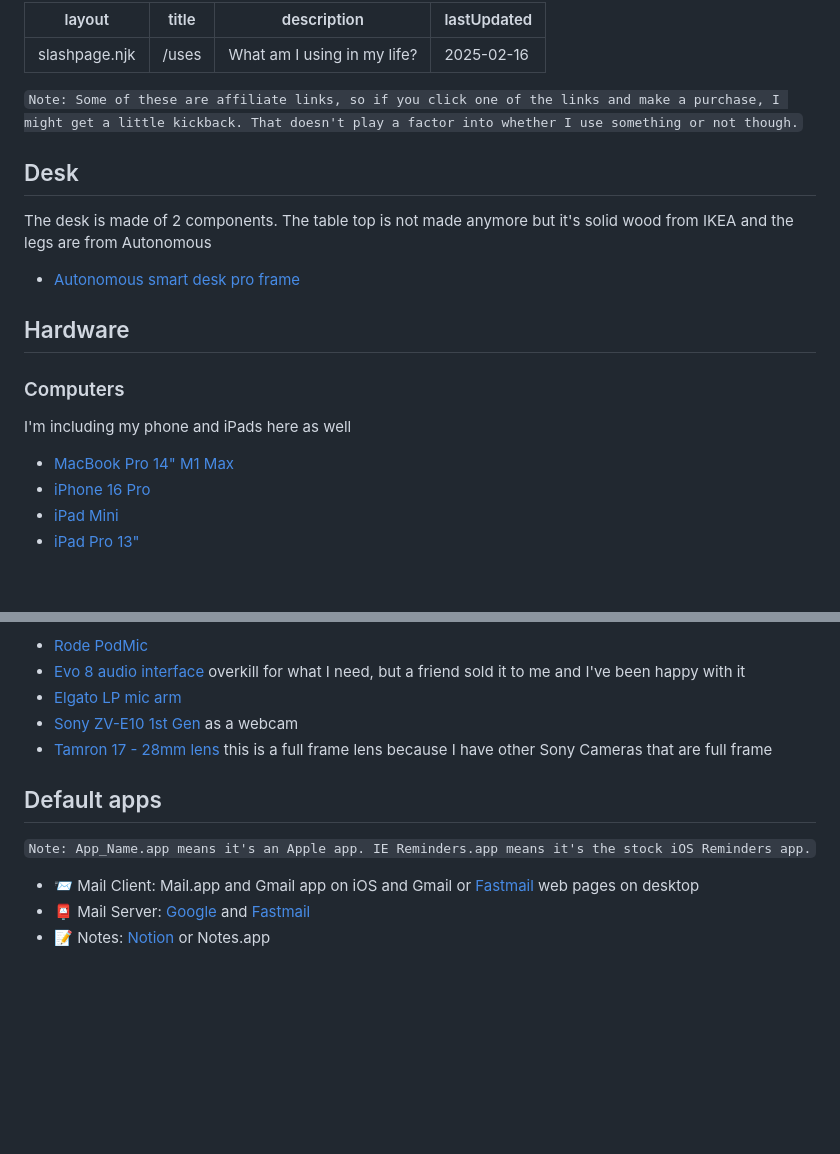
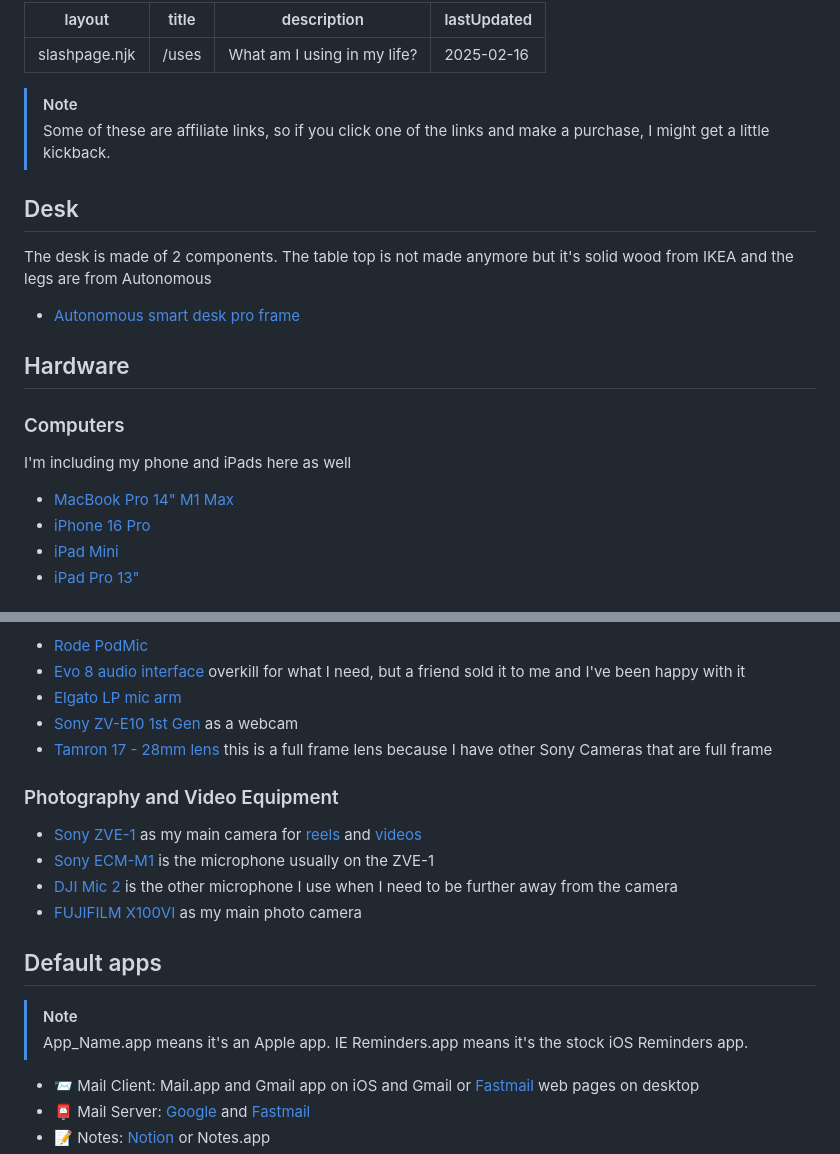
Before and after one commit to heyjaywilson/jaywilsonzip, a Markdown page: content/uses.md, 2 parts joined by grey strips. Rendered like a GitHub page; blank space fills up the shorter version.

Commit message:
chore: update uses links

```diff
--- a/content/uses.md
+++ b/content/uses.md
@@ -5,7 +5,11 @@ description: What am I using in my life?
 lastUpdated: 2025-02-16
 ---
 
-`Note: Some of these are affiliate links, so if you click one of the links and make a purchase, I might get a little kickback. That doesn't play a factor into whether I use something or not though.`
+
+> [!NOTE]
+>
+> Some of these are affiliate links, so if you click one of the links and make a purchase, I might get a little kickback.
+
 
 ## Desk
 
@@ -43,9 +48,19 @@ What's listed here is not necessary for zoom calls, but it's what I use for stre
 - [Sony ZV-E10 1st Gen](https://amzn.to/3QpTi6e) as a webcam
 - [Tamron 17 - 28mm lens](https://amzn.to/3ESAaLk) this is a full frame lens because I have other Sony Cameras that are full frame
 
+### Photography and Video Equipment
+
+- [Sony ZVE-1](https://amzn.to/3HFtmC8) as my main camera for [reels](https://instagram.com/heyjaywilson) and [videos](https://youtube.com/heyjaywilson)
+- [Sony ECM-M1](https://amzn.to/4kNNBfi) is the microphone usually on the ZVE-1
+- [DJI Mic 2](https://amzn.to/3HFuoy0) is the other microphone I use when I need to be further away from the camera
+- [FUJIFILM X100VI](https://www.bhphotovideo.com/c/product/1811352-REG/fujifilm_16821822_x100vi_digital_camera_silver.html) as my main photo camera
+
 ## Default apps
 
-`Note: App_Name.app means it's an Apple app. IE Reminders.app means it's the stock iOS Reminders app.`
+> [!NOTE]
+>
+> App_Name.app means it's an Apple app. IE Reminders.app means it's the stock iOS Reminders app.
+
 
 - 📨 Mail Client: Mail.app and Gmail app on iOS and Gmail or <a class="affiliateLink" href="https://geni.us/cctfastmail">Fastmail</a> web pages on desktop
 - 📮 Mail Server: <a href="https://www.google.com/gmail/about/">Google</a> and <a class="affiliateLink" href="https://geni.us/cctfastmail">Fastmail</a>
```
Also changed, not shown: other parts of content/uses.md (+2 -1 lines).
